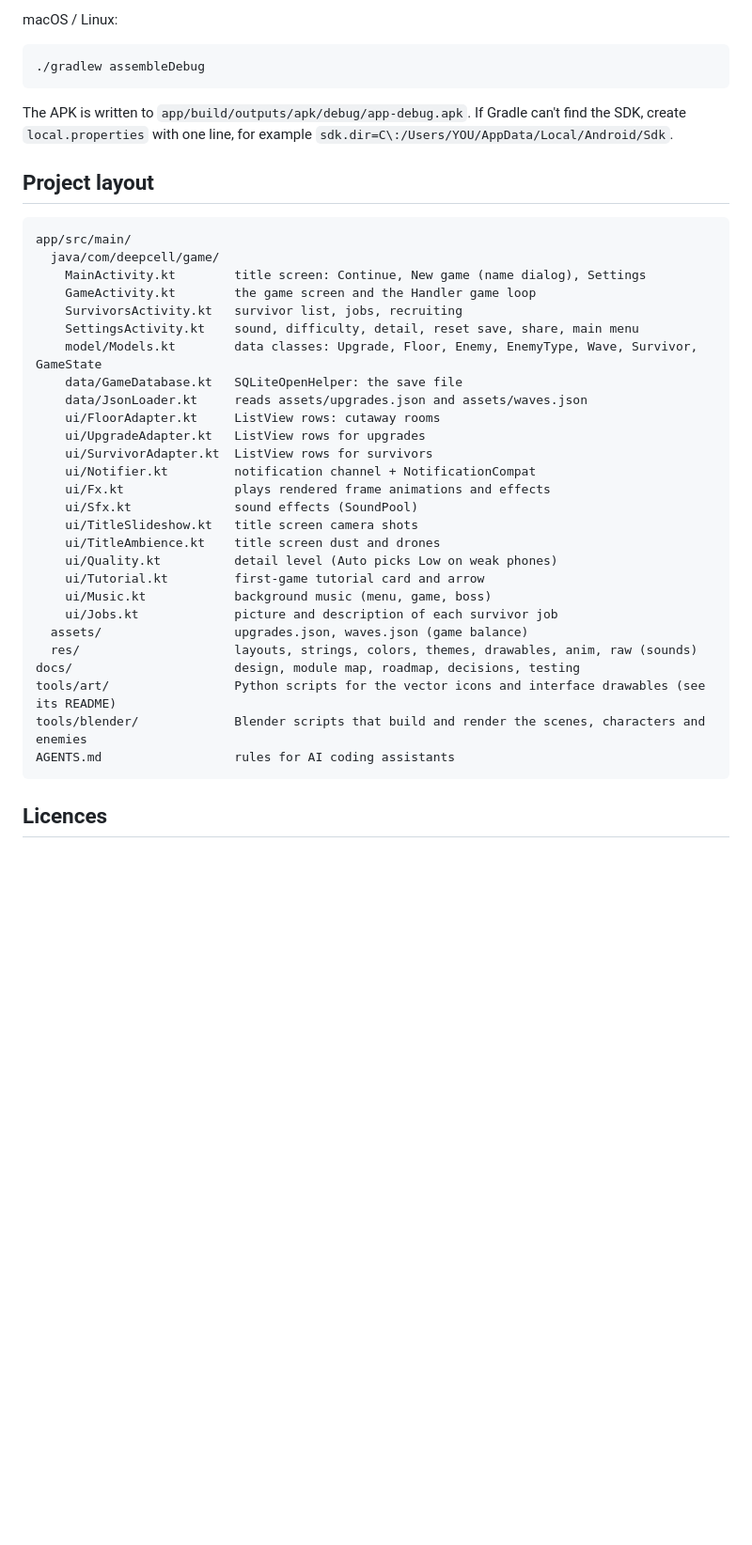
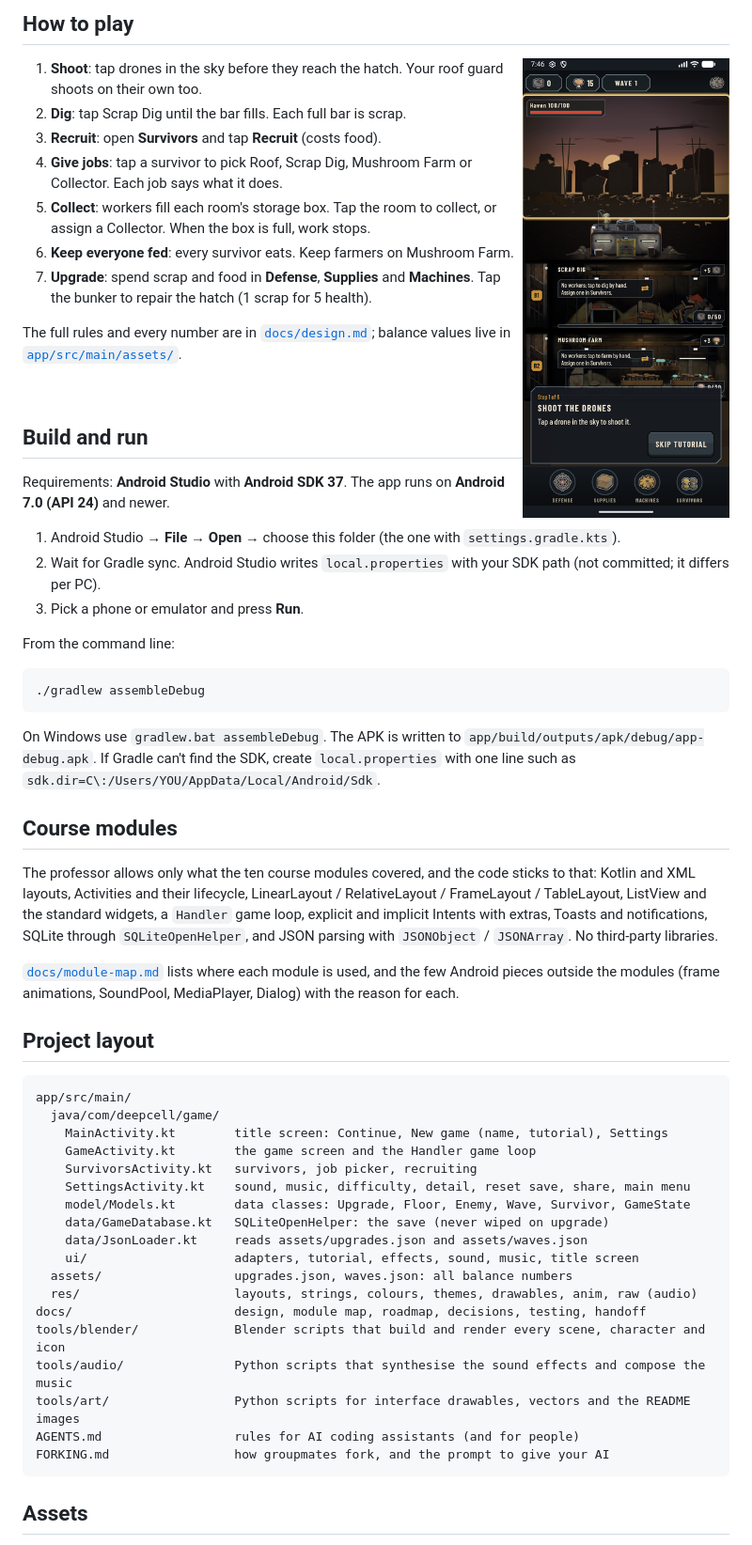
Before and after one commit to MSVIII/deepcell, a Markdown page: README.md, the part around one of its changes. Shown at 94% size. Drawn GitHub-style; pictures changed too: docs/images/tutorial.png (added); blank space fills up the shorter version.

````diff
--- a/README.md
+++ b/README.md
@@ -22,43 +40,64 @@ gradlew.bat assembleDebug
 
-macOS / Linux:
+## How to play
+
+<img src="docs/images/tutorial.png" width="220" align="right" alt="Tutorial step">
+
+1. **Shoot**: tap drones in the sky before they reach the hatch. Your roof guard shoots on their own too.
+2. **Dig**: tap Scrap Dig until the bar fills. Each full bar is scrap.
+3. **Recruit**: open **Survivors** and tap **Recruit** (costs food).
+4. **Give jobs**: tap a survivor to pick Roof, Scrap Dig, Mushroom Farm or Collector. Each job says what it does.
+5. **Collect**: workers fill each room's storage box. Tap the room to collect, or assign a Collector. When the box is full, work stops.
+6. **Keep everyone fed**: every survivor eats. Keep farmers on Mushroom Farm.
+7. **Upgrade**: spend scrap and food in **Defense**, **Supplies** and **Machines**. Tap the bunker to repair the hatch (1 scrap for 5 health).
+
+The full rules and every number are in [`docs/design.md`](docs/design.md); balance values live in [`app/src/main/assets/`](app/src/main/assets/).
+
+<br clear="right">
+
+## Build and run
+
+Requirements: **Android Studio** with **Android SDK 37**. The app runs on **Android 7.0 (API 24)** and newer.
+
+1. Android Studio → **File → Open** → choose this folder (the one with `settings.gradle.kts`).
+2. Wait for Gradle sync. Android Studio writes `local.properties` with your SDK path (not committed; it differs per PC).
+3. Pick a phone or emulator and press **Run**.
+
+From the command line:
 
 ```bash
 ./gradlew assembleDebug
 ```
 
-The APK is written to `app/build/outputs/apk/debug/app-debug.apk`. If Gradle can't find the SDK, create `local.properties` with one line, for example `sdk.dir=C\:/Users/YOU/AppData/Local/Android/Sdk`.
+On Windows use `gradlew.bat assembleDebug`. The APK is written to `app/build/outputs/apk/debug/app-debug.apk`. If Gradle can't find the SDK, create `local.properties` with one line such as `sdk.dir=C\:/Users/YOU/AppData/Local/Android/Sdk`.
+
+## Course modules
+
+The professor allows only what the ten course modules covered, and the code sticks to that: Kotlin and XML layouts, Activities and their lifecycle, LinearLayout / RelativeLayout / FrameLayout / TableLayout, ListView and the standard widgets, a `Handler` game loop, explicit and implicit Intents with extras, Toasts and notifications, SQLite through `SQLiteOpenHelper`, and JSON parsing with `JSONObject` / `JSONArray`. No third-party libraries.
+
+[`docs/module-map.md`](docs/module-map.md) lists where each module is used, and the few Android pieces outside the modules (frame animations, SoundPool, MediaPlayer, Dialog) with the reason for each.
 
 ## Project layout
 
 ```
 app/src/main/
   java/com/deepcell/game/
-    MainActivity.kt        title screen: Continue, New game (name dialog), Settings
+    MainActivity.kt        title screen: Continue, New game (name, tutorial), Settings
     GameActivity.kt        the game screen and the Handler game loop
-    SurvivorsActivity.kt   survivor list, jobs, recruiting
-    SettingsActivity.kt    sound, difficulty, detail, reset save, share, main menu
-    model/Models.kt        data classes: Upgrade, Floor, Enemy, EnemyType, Wave, Survivor, GameState
-    data/GameDatabase.kt   SQLiteOpenHelper: the save file
+    SurvivorsActivity.kt   survivors, job picker, recruiting
+    SettingsActivity.kt    sound, music, difficulty, detail, reset save, share, main menu
+    model/Models.kt        data classes: Upgrade, Floor, Enemy, Wave, Survivor, GameState
+    data/GameDatabase.kt   SQLiteOpenHelper: the save (never wiped on upgrade)
     data/JsonLoader.kt     reads assets/upgrades.json and assets/waves.json
-    ui/FloorAdapter.kt     ListView rows: cutaway rooms
-    ui/UpgradeAdapter.kt   ListView rows for upgrades
-    ui/SurvivorAdapter.kt  ListView rows for survivors
-    ui/Notifier.kt         notification channel + NotificationCompat
-    ui/Fx.kt               plays rendered frame animations and effects
-    ui/Sfx.kt              sound effects (SoundPool)
-    ui/TitleSlideshow.kt   title screen camera shots
-    ui/TitleAmbience.kt    title screen dust and drones
-    ui/Quality.kt          detail level (Auto picks Low on weak phones)
-    ui/Tutorial.kt         first-game tutorial card and arrow
-    ui/Music.kt            background music (menu, game, boss)
-    ui/Jobs.kt             picture and description of each survivor job
-  assets/                  upgrades.json, waves.json (game balance)
-  res/                     layouts, strings, colors, themes, drawables, anim, raw (sounds)
-docs/                      design, module map, roadmap, decisions, testing
-tools/art/                 Python scripts for the vector icons and interface drawables (see its README)
-tools/blender/             Blender scripts that build and render the scenes, characters and enemies
-AGENTS.md                  rules for AI coding assistants
+    ui/                    adapters, tutorial, effects, sound, music, title screen
+  assets/                  upgrades.json, waves.json: all balance numbers
+  res/                     layouts, strings, colours, themes, drawables, anim, raw (audio)
+docs/                      design, module map, roadmap, decisions, testing, handoff
+tools/blender/             Blender scripts that build and render every scene, character and icon
+tools/audio/               Python scripts that synthesise the sound effects and compose the music
+tools/art/                 Python scripts for interface drawables, vectors and the README images
+AGENTS.md                  rules for AI coding assistants (and for people)
+FORKING.md                 how groupmates fork, and the prompt to give your AI
 ```
 
-## Licences
+## Assets
 
````
Also changed, not shown: other parts of README.md (+61 -18 lines), FORKING.md (added, +63 -0 lines), docs/forks/TEMPLATE.md (added, +32 -0 lines), docs/handoff.md (+1 -1 lines), docs/merging.md (added, +37 -0 lines), docs/module-map.md (+1 -1 lines), docs/images/banner.png (added), docs/images/game.png (added), docs/images/jobs.png (added), docs/images/menu.png (added), docs/images/upgrades.png (added), 1 other file.
